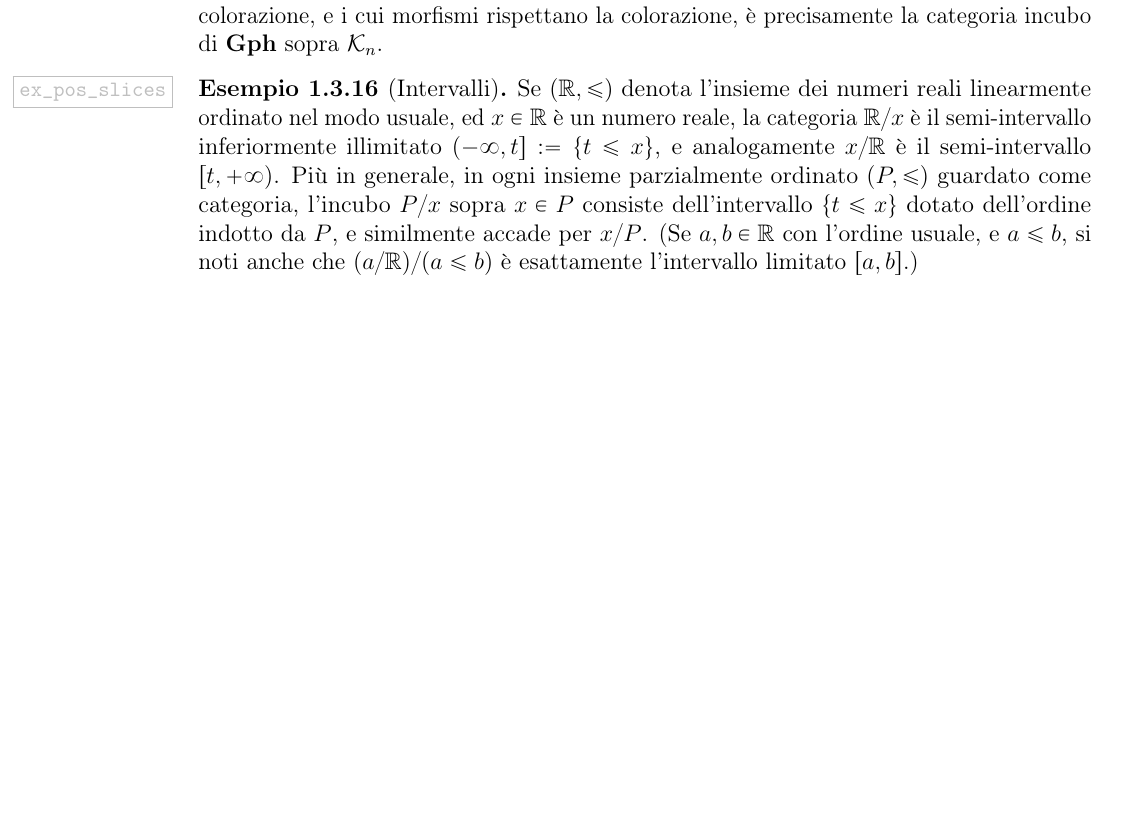
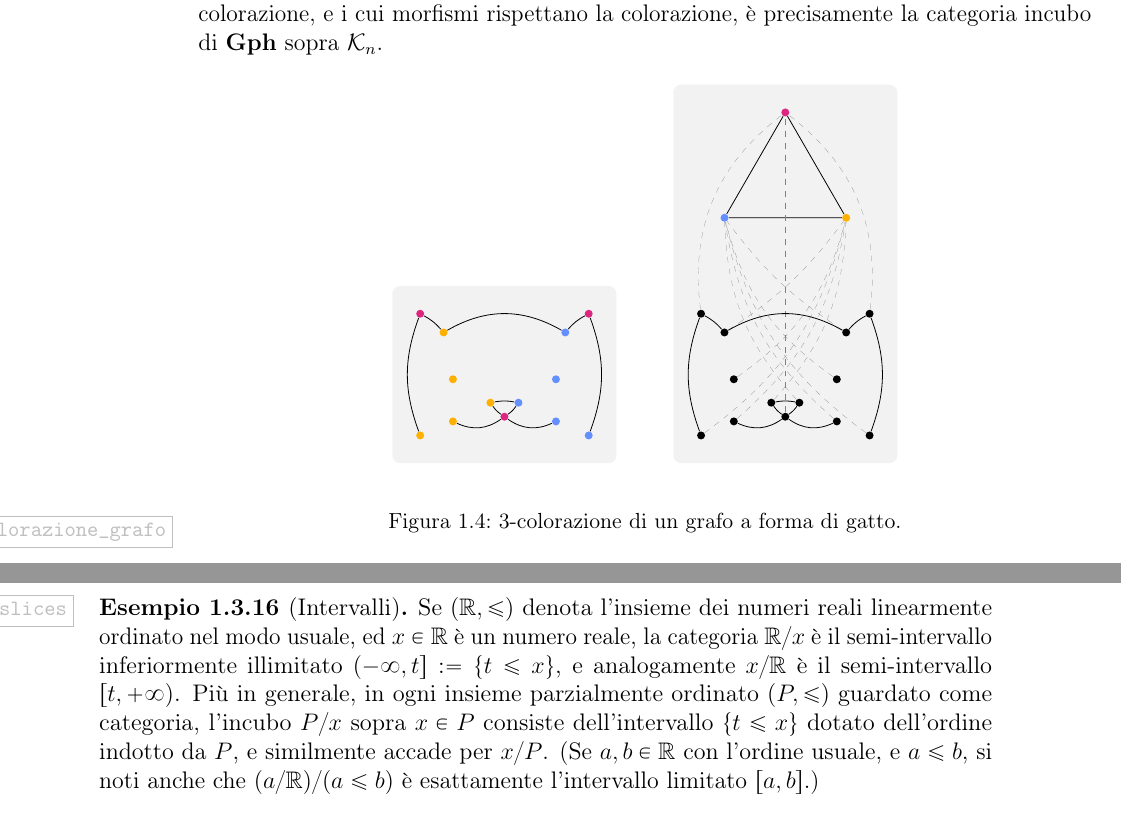
Before and after one commit to Progetto-ItaCa/libro, a LaTeX book (main.tex, which reads cap/01-categorie.tex): part of page 38 of 84 before the commit and two parts of pages 38 and 39 of 84 after it, the two joined at a grey line, cut so that both start at the same text, the shorter picture padded with empty space. Compiled offline with pdfLaTeX.

Commit message:
Figure for n-coloration of a cat graph

```diff
--- a/cap/01-categorie.tex
+++ b/cap/01-categorie.tex
@@ -1127,6 +1127,101 @@ Un esempio più raffinato, sullo stesso spirito del precedente, è il seguente.
 		\item due vertici $i,j$ sono in relazione se e solo se $i\ne j$.
 	\end{itemize}
 	Da ciò segue che la categoria dei grafi $n$-colorati, i cui oggetti sono grafi con una $n$-colorazione, e i cui morfismi rispettano la colorazione, è precisamente la categoria incubo di $\ctGph$ sopra $\ctK_n$.
+  \begin{figure}[h]
+    \begin{center}
+      \begin{tikzpicture}[
+          x=2em, y=2em,
+          dot/.style={
+            circle,
+            fill=#1,
+            draw=black,
+            inner sep=0pt,
+            minimum size=4pt,
+            draw=none,
+          },
+          homo/.style={
+            gray,
+            dashed,
+            ultra thin,
+          },
+          wrap/.style={
+            fill=black!5,
+            rounded corners,
+            inner sep=1em,
+          },
+        ]
+
+        \begin{scope}[xshift=0em]
+          \path
+            node[dot=ibmMagenta] (cNose)  at (+0.0,+0.0) {}
+            node[dot=ibmBlue]    (rNose)  at (+0.3,+0.3) {}
+            node[dot=ibmYellow]  (lNose)  at (-0.3,+0.3) {}
+            node[dot=ibmBlue]    (rMouth) at (+1.1,-0.1) {}
+            node[dot=ibmYellow]  (lMouth) at (-1.1,-0.1) {}
+            node[dot=ibmBlue]    (rEye)   at (+1.1,+0.8) {}
+            node[dot=ibmYellow]  (lEye)   at (-1.1,+0.8) {}
+            node[dot=ibmBlue]    (rNeck)  at (+1.8,-0.4) {}
+            node[dot=ibmYellow]  (lNeck)  at (-1.8,-0.4) {}
+            node[dot=ibmMagenta] (rEar)   at (+1.8,+2.2) {}
+            node[dot=ibmMagenta] (lEar)   at (-1.8,+2.2) {}
+            node[dot=ibmBlue]    (rHead)  at (+1.3,+1.8) {}
+            node[dot=ibmYellow]  (lHead)  at (-1.3,+1.8) {};
+          \draw
+            (lMouth) to[bend right]    (cNose)
+            (cNose)  to[bend right]    (rMouth)
+            (cNose)  to[bend right=10] (rNose)
+            (rNose)  to[bend right=10] (lNose)
+            (lNose)  to[bend right=10] (cNose)
+            (lNeck)  to[bend left=20]  (lEar)
+            (lEar)   to[bend left=10]  (lHead)
+            (lHead)  to[bend left]     (rHead)
+            (rHead)  to[bend left=10]  (rEar)
+            (rEar)   to[bend left=20]  (rNeck);
+        \end{scope}
+
+        \begin{scope}[on background layer]
+          \path node[wrap, fit=(lNeck)(rEar)] {};
+        \end{scope}
+
+        \begin{scope}[xshift=12em]
+          \foreach \i/\c/\color in {0/G/ibmYellow,1/R/ibmMagenta,2/B/ibmBlue}
+            \node[dot=\color] (p\c) at ($({120*\i-210+180}:1.5)+(0em,10em)$) {};
+          \draw (pG) -- (pR) -- (pB) -- (pG);
+          \path
+            node[dot=black] (cNose)  at (+0.0,+0.0) {} edge[homo]               (pR)
+            node[dot=black] (rNose)  at (+0.3,+0.3) {} edge[homo,bend left=20]  (pB)
+            node[dot=black] (lNose)  at (-0.3,+0.3) {} edge[homo,bend right=20] (pG)
+            node[dot=black] (rMouth) at (+1.1,-0.1) {} edge[homo,bend left=20]  (pB)
+            node[dot=black] (lMouth) at (-1.1,-0.1) {} edge[homo,bend right=20] (pG)
+            node[dot=black] (rEye)   at (+1.1,+0.8) {} edge[homo,bend left=20]  (pB)
+            node[dot=black] (lEye)   at (-1.1,+0.8) {} edge[homo,bend right=20] (pG)
+            node[dot=black] (rNeck)  at (+1.8,-0.4) {} edge[homo,bend left=20]  (pB)
+            node[dot=black] (lNeck)  at (-1.8,-0.4) {} edge[homo,bend right=20] (pG)
+            node[dot=black] (rEar)   at (+1.8,+2.2) {} edge[homo,bend right=30] (pR)
+            node[dot=black] (lEar)   at (-1.8,+2.2) {} edge[homo,bend left=30]  (pR)
+            node[dot=black] (rHead)  at (+1.3,+1.8) {} edge[homo,bend left=10]  (pB)
+            node[dot=black] (lHead)  at (-1.3,+1.8) {} edge[homo,bend right=10] (pG);
+          \draw
+            (lMouth) to[bend right]    (cNose)
+            (cNose)  to[bend right]    (rMouth)
+            (cNose)  to[bend right=10] (rNose)
+            (rNose)  to[bend right=10] (lNose)
+            (lNose)  to[bend right=10] (cNose)
+            (lNeck)  to[bend left=20]  (lEar)
+            (lEar)   to[bend left=10]  (lHead)
+            (lHead)  to[bend left]     (rHead)
+            (rHead)  to[bend left=10]  (rEar)
+            (rEar)   to[bend left=20]  (rNeck);
+        \end{scope}
+
+        \begin{scope}[on background layer]
+          \path node[wrap, fit=(lNeck)(rEar)(pR)] {};
+        \end{scope}
+      \end{tikzpicture}
+    \end{center}
+    \caption{3-colorazione di un grafo a forma di gatto.}
+    \label{fig_n_colorazione_grafo}
+  \end{figure}
 \end{example}
 \begin{example}[Intervalli]\label{ex_pos_slices}\index{Categoria!--- intervallo di un poset}
 	Se \((\bbR,\le)\) denota l'insieme dei numeri reali linearmente ordinato nel modo usuale, ed \(x\in\bbR\) è un numero reale, la categoria \(\bbR/x\) è il semi-intervallo inferiormente illimitato \((-\infty,t]:=\{t\le x\}\), e analogamente \(x/\bbR\) è il semi-intervallo \([t,+\infty)\). Più in generale, in ogni insieme parzialmente ordinato \((P,\le)\) guardato come categoria, l'incubo \(P/x\) sopra \(x\in P\) consiste dell'intervallo \(\{t\le x\}\) dotato dell'ordine indotto da \(P\), e similmente accade per \(x/P\). (Se \(a,b\in\bbR\) con l'ordine usuale, e \(a\le b\), si noti anche che \((a/\bbR)/(a\le b)\) è esattamente l'intervallo limitato \([a,b]\).)
```
